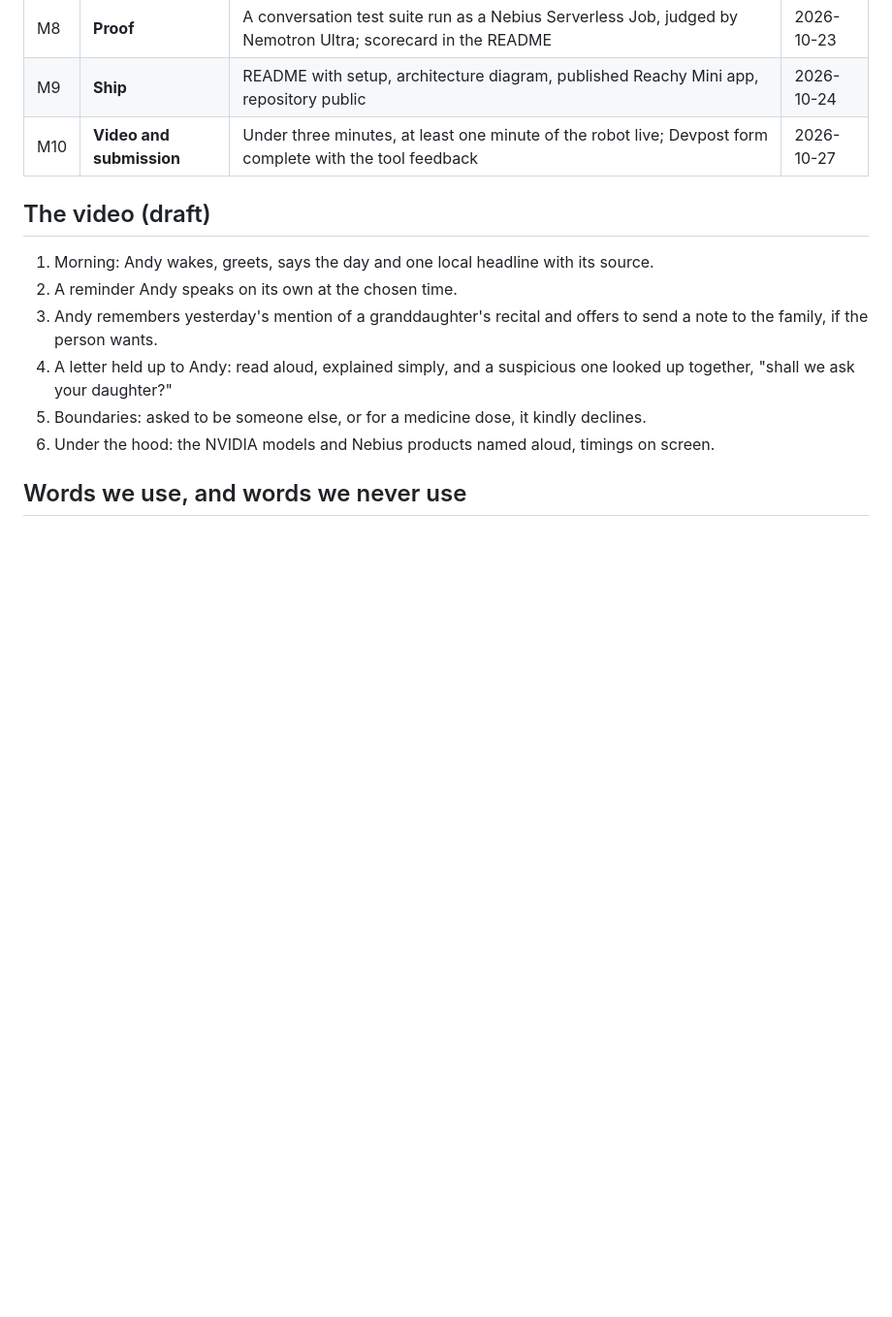
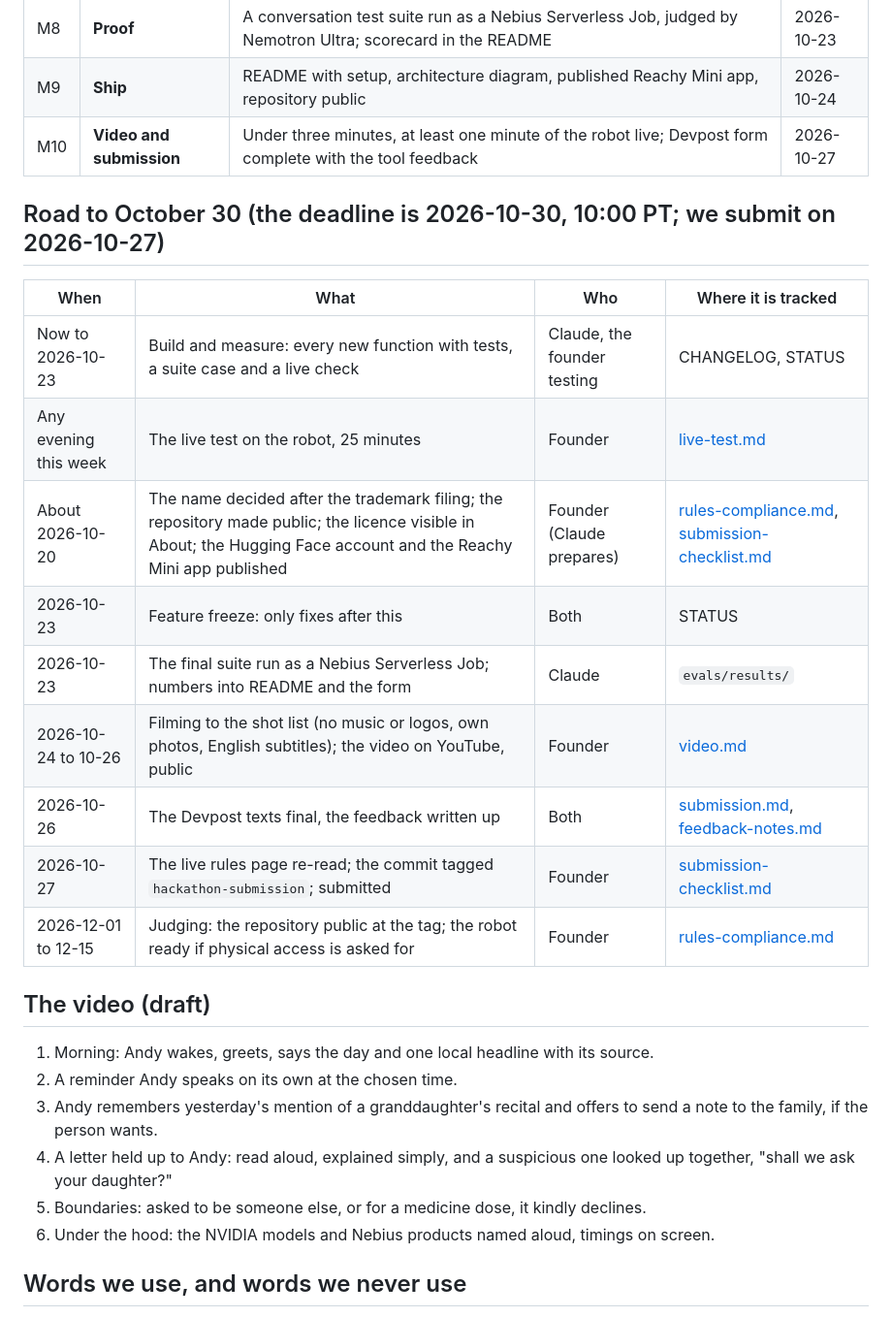
Before and after one commit to AndyDM9/andy-companion, a Markdown page: docs/PLAN.md, the part around the change. Shown at 97% size. GitHub-like rendering; blank space fills up the shorter version.

Commit message:
docs(plan): the road to October 30, dated, with who does what and where it is tracked
Co-Authored-By: Claude Opus 5.5 <noreply@anthropic.com>

```diff
--- a/docs/PLAN.md
+++ b/docs/PLAN.md
@@ -43,6 +43,20 @@ Each milestone is done only when its "done when" is true and STATUS.md and CHANG
 | M9 | **Ship** | README with setup, architecture diagram, published Reachy Mini app, repository public | 2026-10-24 |
 | M10 | **Video and submission** | Under three minutes, at least one minute of the robot live; Devpost form complete with the tool feedback | 2026-10-27 |
 
+## Road to October 30 (the deadline is 2026-10-30, 10:00 PT; we submit on 2026-10-27)
+
+| When | What | Who | Where it is tracked |
+|---|---|---|---|
+| Now to 2026-10-23 | Build and measure: every new function with tests, a suite case and a live check | Claude, the founder testing | CHANGELOG, STATUS |
+| Any evening this week | The live test on the robot, 25 minutes | Founder | [live-test.md](live-test.md) |
+| About 2026-10-20 | The name decided after the trademark filing; the repository made public; the licence visible in About; the Hugging Face account and the Reachy Mini app published | Founder (Claude prepares) | [rules-compliance.md](rules-compliance.md), [submission-checklist.md](submission-checklist.md) |
+| 2026-10-23 | Feature freeze: only fixes after this | Both | STATUS |
+| 2026-10-23 | The final suite run as a Nebius Serverless Job; numbers into README and the form | Claude | `evals/results/` |
+| 2026-10-24 to 10-26 | Filming to the shot list (no music or logos, own photos, English subtitles); the video on YouTube, public | Founder | [video.md](video.md) |
+| 2026-10-26 | The Devpost texts final, the feedback written up | Both | [submission.md](submission.md), [feedback-notes.md](feedback-notes.md) |
+| 2026-10-27 | The live rules page re-read; the commit tagged `hackathon-submission`; submitted | Founder | [submission-checklist.md](submission-checklist.md) |
+| 2026-12-01 to 12-15 | Judging: the repository public at the tag; the robot ready if physical access is asked for | Founder | [rules-compliance.md](rules-compliance.md) |
+
 ## The video (draft)
 
 1. Morning: Andy wakes, greets, says the day and one local headline with its source.
```
